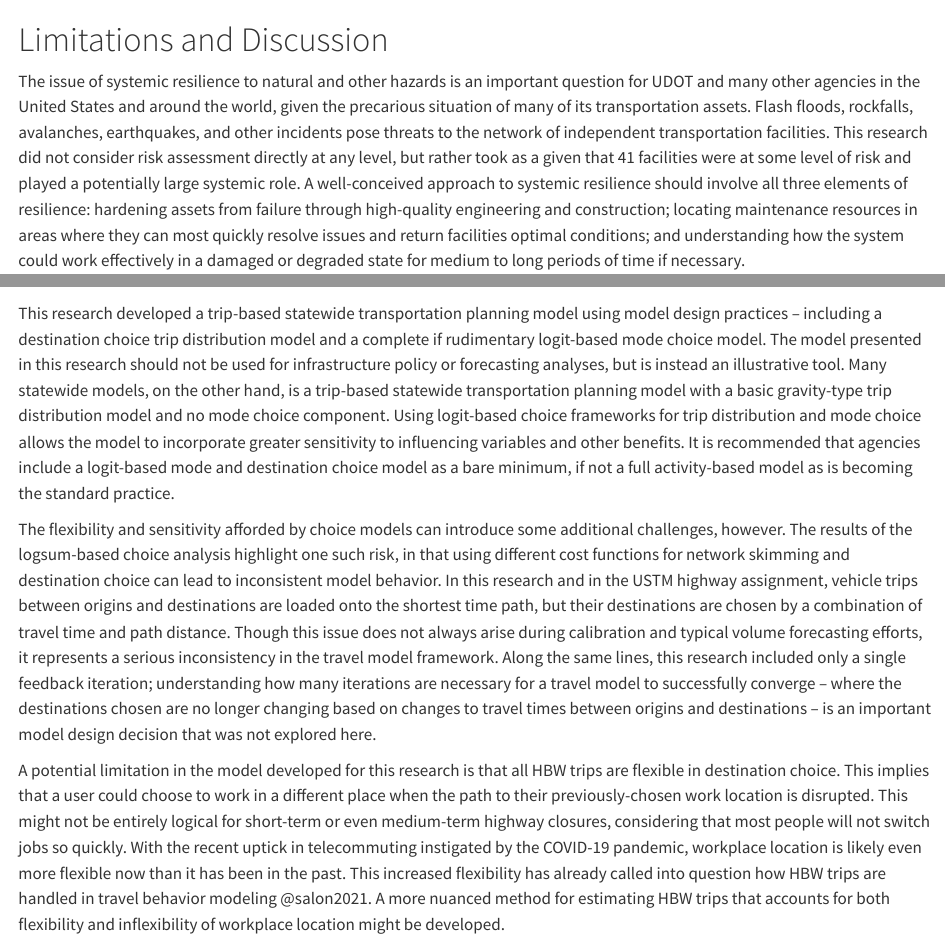
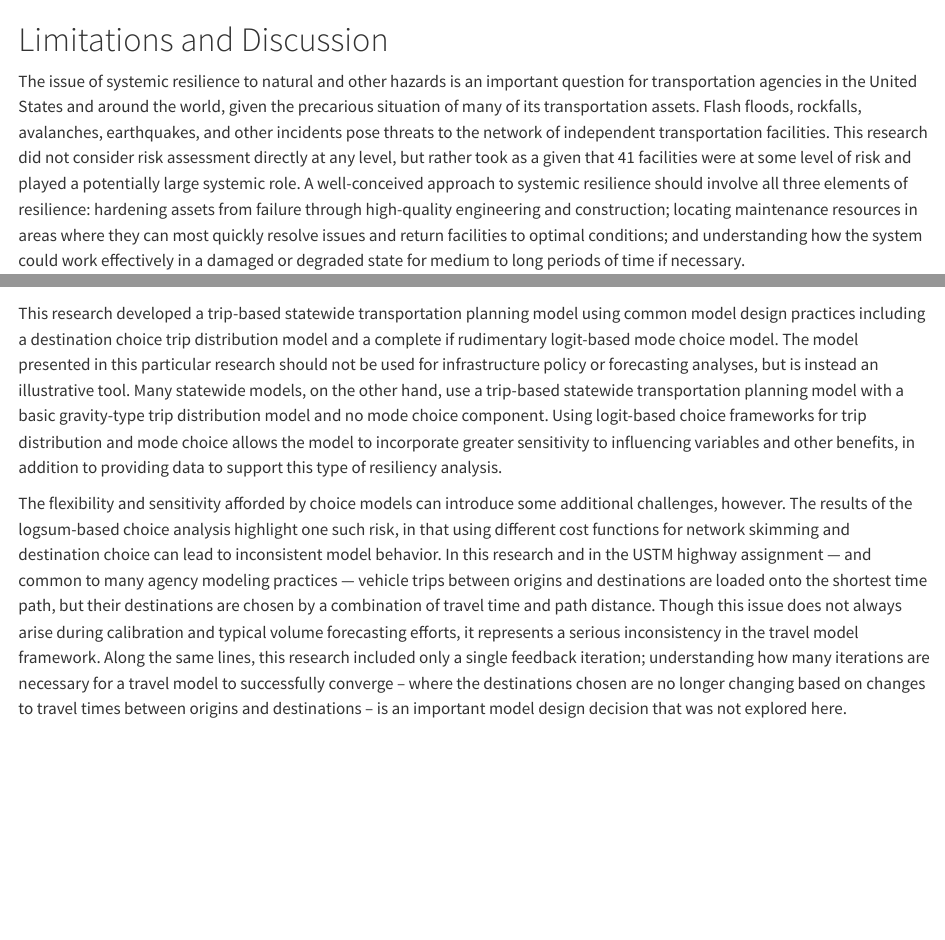
Before and after one commit to byu-transpolab/resiliency_paper, a Quarto document (05-conclusions.qmd): the page in a window 1100 px wide, from its top, and a second part further down, joined at a grey line. Rendered offline with R 4.5, knitr and Pandoc in place of Quarto, with nearby package versions.

Commit message:
Clean up sentences. Also address multiple time periods

```diff
--- a/05-conclusions.qmd
+++ b/05-conclusions.qmd
@@ -1,18 +1,18 @@
 # Limitations and Discussion
 
 The issue of systemic resilience to natural and other hazards is an important
-question for UDOT and many other agencies in the United States and around the
-world, given the precarious situation of many of its transportation assets.
-Flash floods, rockfalls, avalanches, earthquakes, and other incidents pose
-threats to the network of independent transportation facilities. This research
-did not consider risk assessment directly at any level, but rather took as a
-given that 41 facilities were at some level of risk and played a potentially
-large systemic role. A well-conceived approach to systemic resilience should
-involve all three elements of resilience: hardening assets from failure through
-high-quality engineering and construction; locating maintenance resources in
-areas where they can most quickly resolve issues and return facilities optimal
-conditions; and understanding how the system could work effectively in a damaged
-or degraded state for medium to long periods of time if necessary.
+question for transportation agencies in the United States and around the world,
+given the precarious situation of many of its transportation assets. Flash
+floods, rockfalls, avalanches, earthquakes, and other incidents pose threats to
+the network of independent transportation facilities. This research did not
+consider risk assessment directly at any level, but rather took as a given that
+41 facilities were at some level of risk and played a potentially large systemic
+role. A well-conceived approach to systemic resilience should involve all three
+elements of resilience: hardening assets from failure through high-quality
+engineering and construction; locating maintenance resources in areas where they
+can most quickly resolve issues and return facilities to optimal conditions; and
+understanding how the system could work effectively in a damaged or degraded
+state for medium to long periods of time if necessary.
 
 This research focused on the systemic criticality of 41 facilities that were
 assumed to fail independently. Some of the disaster scenarios most likely to
@@ -28,36 +28,35 @@ question as to whether destination and mode choices will follow the same
 behavioral patterns in such a scenario.
 
 This research developed a trip-based statewide transportation planning model
-using model design practices -- including a destination choice trip distribution
-model and a complete if rudimentary logit-based mode choice model. The model
-presented in this research should not be used for infrastructure policy or
-forecasting analyses, but is instead an illustrative tool. Many statewide
-models, on the other hand, is a trip-based statewide transportation planning
-model with a basic gravity-type trip distribution model and no mode choice
-component. Using logit-based choice frameworks for trip distribution and mode
-choice allows the model to incorporate greater sensitivity to influencing
-variables and other benefits. It is recommended that agencies include a
-logit-based mode and destination choice model as a bare minimum, if not a full
-activity-based model as is becoming the standard practice.
+using common model design practices including a destination choice trip
+distribution model and a complete if rudimentary logit-based mode choice model.
+The model presented in this particular research should not be used for
+infrastructure policy or forecasting analyses, but is instead an illustrative
+tool. Many statewide models, on the other hand, use a trip-based statewide
+transportation planning model with a basic gravity-type trip distribution model
+and no mode choice component. Using logit-based choice frameworks for trip
+distribution and mode choice allows the model to incorporate greater sensitivity
+to influencing variables and other benefits, in addition to providing data to
+support this type of resiliency analysis.
 
 The flexibility and sensitivity afforded by choice models can introduce some
 additional challenges, however. The results of the logsum-based choice analysis
 highlight one such risk, in that using different cost functions for network
 skimming and destination choice can lead to inconsistent model behavior. In this
-research and in the USTM highway assignment, vehicle trips between origins and
-destinations are loaded onto the shortest time path, but their destinations are
-chosen by a combination of travel time and path distance. Though this issue does
-not always arise during calibration and typical volume forecasting efforts, it
-represents a serious inconsistency in the travel model framework. Along the same
-lines, this research included only a single feedback iteration; understanding
-how many iterations are necessary for a travel model to successfully converge --
-where the destinations chosen are no longer changing based on changes to travel
-times between origins and destinations -- is an important model design decision
-that was not explored here.
+research and in the USTM highway assignment — and common to many agency modeling
+practices — vehicle trips between origins and destinations are loaded onto the
+shortest time path, but their destinations are chosen by a combination of travel
+time and path distance. Though this issue does not always arise during
+calibration and typical volume forecasting efforts, it represents a serious
+inconsistency in the travel model framework. Along the same lines, this research
+included only a single feedback iteration; understanding how many iterations are
+necessary for a travel model to successfully converge -- where the destinations
+chosen are no longer changing based on changes to travel times between origins
+and destinations -- is an important model design decision that was not explored
+here.
 
 A potential limitation in the model developed for this research is that all HBW
 trips are flexible in destination choice. This implies that a user could choose
 to work in a different place when the path to their previously-chosen work
 location is disrupted. This might not be entirely logical for short-term or even
 medium-term highway closures, considering that most people will not switch jobs
-so quickly. With the recent uptick in telecommuting instigated by the COVID-19
@@ -68 +65,0 @@ for estimating HBW trips that accounts for both flexibility and inflexibility of
-workplace location might be developed.
```
Also changed, not shown: 04-results.qmd (+1 -1 lines), book.bib (+11 -1 lines), 05-conclusions.qmd (34 more changed lines).
